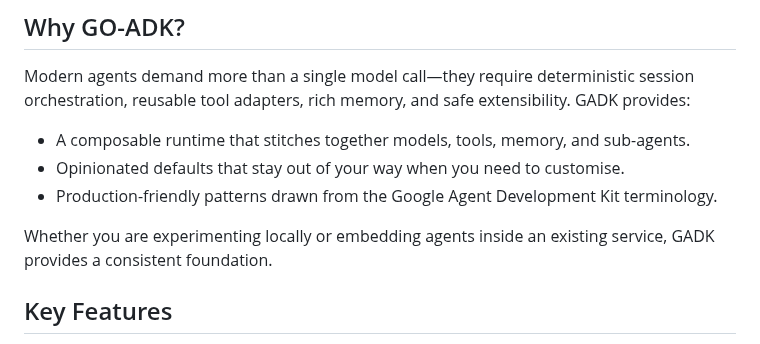
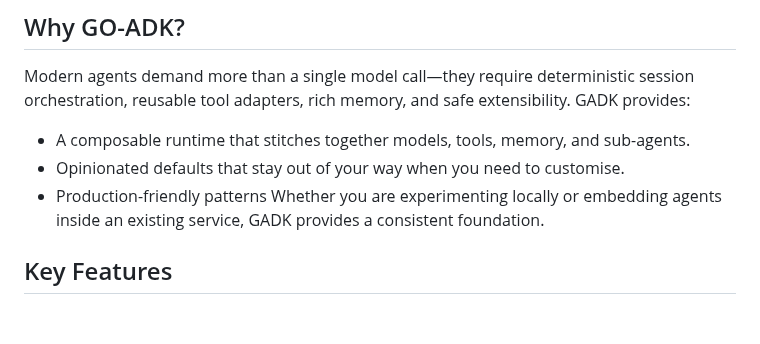
Before and after one commit to Protocol-Lattice/go-agent, a Markdown page: README.md, the part around the change. Rendered like a GitHub page; blank space fills up the shorter version.

```diff
--- a/README.md
+++ b/README.md
@@ -26,8 +26,7 @@ Modern agents demand more than a single model call—they require deterministic
 
 - A composable runtime that stitches together models, tools, memory, and sub-agents.
 - Opinionated defaults that stay out of your way when you need to customise.
-- Production-friendly patterns drawn from the Google Agent Development Kit terminology.
-
+- Production-friendly patterns
 Whether you are experimenting locally or embedding agents inside an existing service, GADK provides a consistent foundation.
 
 ## Key Features
```
